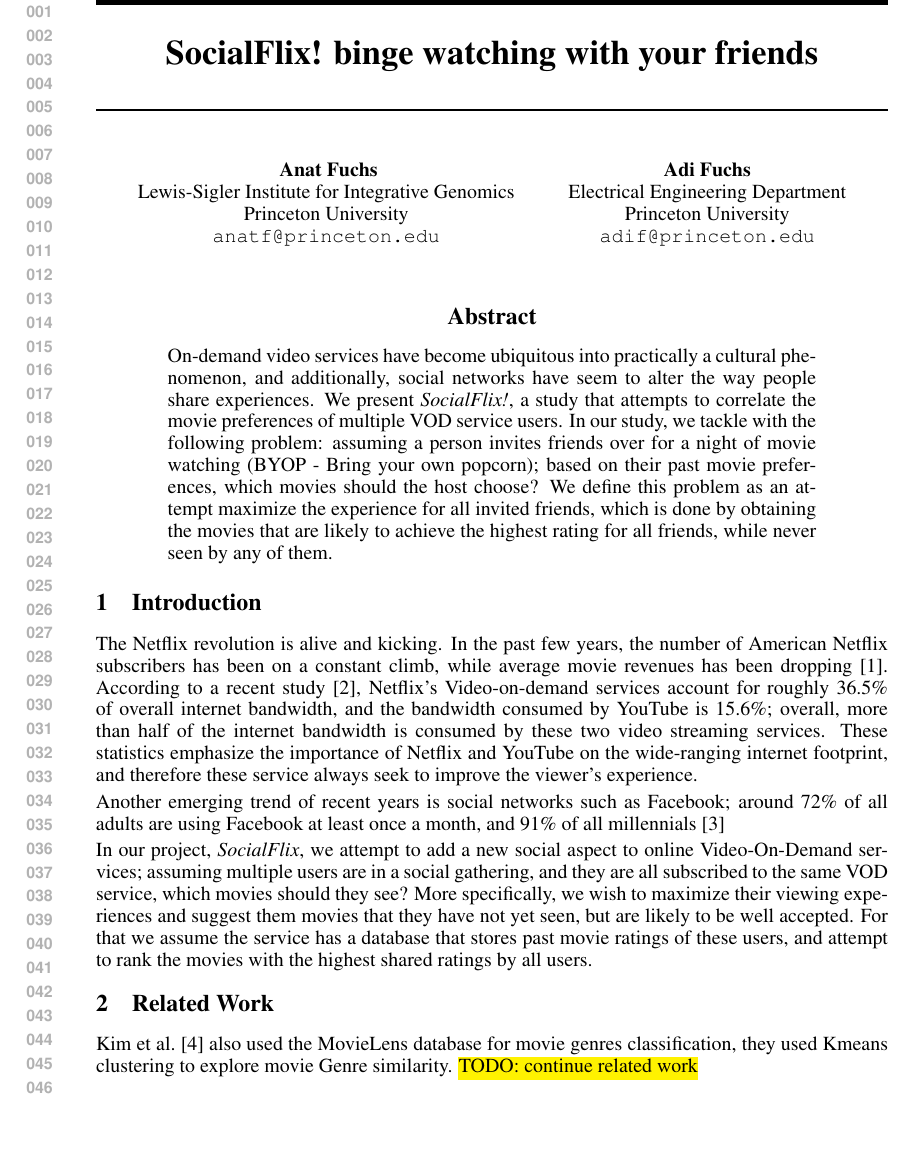
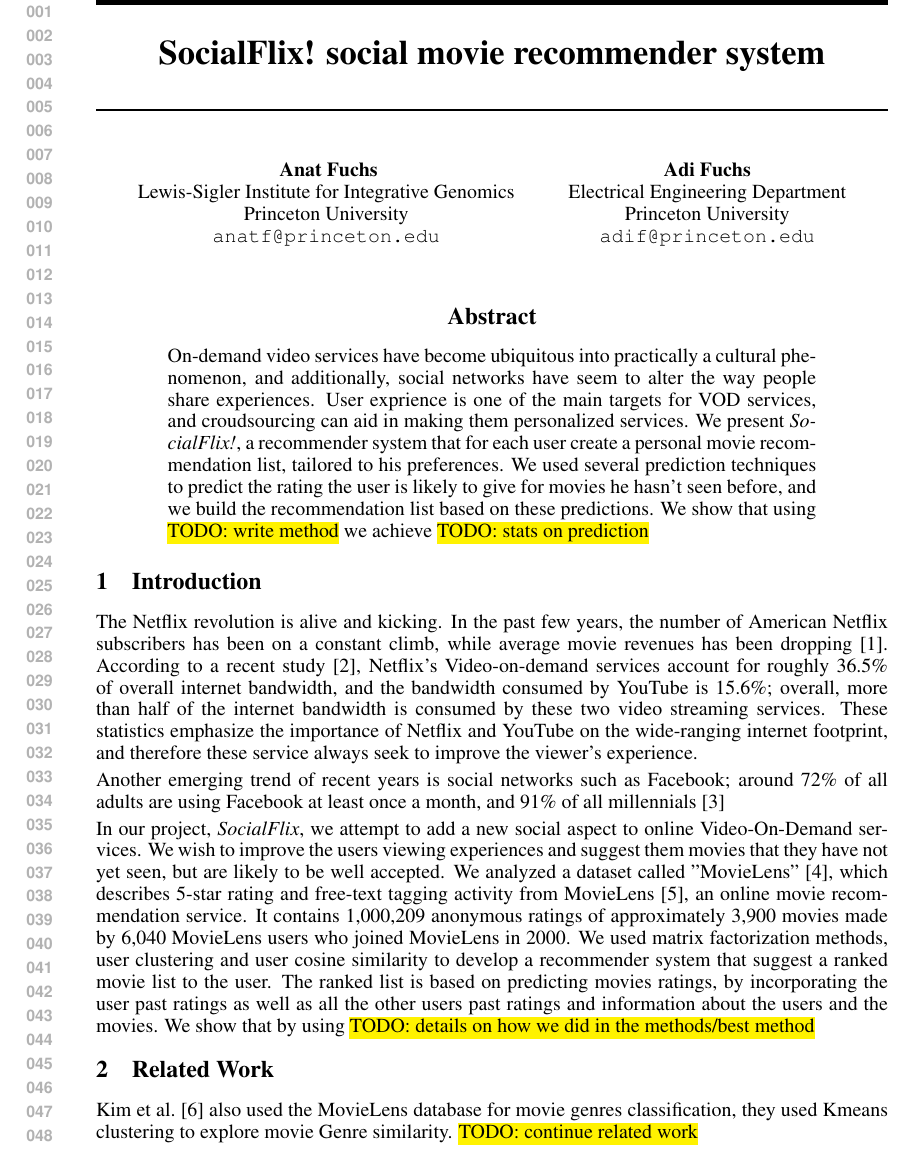
Before and after one commit to anatef/COS424_project, a LaTeX paper (project.tex, which reads abstract.tex, intro.tex): part of page 1 of 3, cut so that both start at the same text, the shorter picture padded with empty space. Compiled offline with pdfLaTeX.

Commit message:
Changes to name, abstract and introduction - recommendation system

```diff
--- a/abstract.tex
+++ b/abstract.tex
@@ -1,9 +1,7 @@
 \begin{abstract}
 
-On-demand video services have become ubiquitous into practically a cultural phenomenon, and additionally, social networks have seem to alter the way people share experiences.
-We present \textit{SocialFlix!}, a study that attempts to correlate the movie preferences of multiple VOD service users.
-In our study, we tackle with the following problem:
-assuming a person invites friends over for a night of movie watching (BYOP - Bring your own popcorn); based on their past movie preferences, which movies should the host choose?
-We define this problem as an attempt maximize the experience for all invited friends, which is done by obtaining the movies that are likely to achieve the highest rating for all friends, while never seen by any of them.
+On-demand video services have become ubiquitous into practically a cultural phenomenon, and additionally, social networks have seem to alter the way people share experiences. User exprience is one of the main targets for VOD services, and croudsourcing can aid in making them personalized services.
+We present \textit{SocialFlix!}, a recommender system that for each user create a personal movie recommendation list, tailored to his preferences.
+We used several prediction techniques to predict the rating the user is likely to give for movies he hasn't seen before, and we build the recommendation list based on these predictions. We show that using \hl{TODO: write method} we achieve \hl{TODO: stats on prediction}
 
 \end{abstract}
--- a/intro.tex
+++ b/intro.tex
@@ -10,6 +10,4 @@
 % SOCIAL NETWORKS
 Another emerging trend of recent years is social networks such as Facebook; around 72\% of all adults are using Facebook at least once a month, and 91\% of all millennials~\cite{FacebookStats}
 
-In our project, \textit{SocialFlix}, we attempt to add a new social aspect to online Video-On-Demand services; assuming multiple users are in a social gathering, and they are all subscribed to the same VOD service, which movies should they see?
-More specifically, we wish to maximize their viewing experiences and suggest them movies that they have not yet seen, but are likely to be well accepted.
-For that we assume the service has a database that stores past movie ratings of these users, and attempt to rank the movies with the highest shared ratings by all users.
+In our project, \textit{SocialFlix}, we attempt to add a new social aspect to online Video-On-Demand services. We wish to improve the users viewing experiences and suggest them movies that they have not yet seen, but are likely to be well accepted. We analyzed a dataset called "MovieLens"~\cite{GroupLens}, which describes 5-star rating and free-text tagging activity from MovieLens~\cite{MovieLens}, an online movie recommendation service. It contains 1,000,209 anonymous ratings of approximately 3,900 movies made by 6,040 MovieLens users who joined MovieLens in 2000. We used matrix factorization methods, user clustering and user cosine similarity to develop a recommender system that suggest a ranked movie list to the user. The ranked list is based on predicting movies ratings, by incorporating the user past ratings as well as all the other users past ratings and information about the users and the movies. We show that by using \hl{TODO: details on how we did in the methods/best method}
--- a/project.tex
+++ b/project.tex
@@ -18,7 +18,7 @@
 \newcommand{\blackfive}{\ding{186} }%
 \newcommand{\blacksix}{\ding{187} }%
 
-\title{SocialFlix! binge watching with your friends}
+\title{SocialFlix! social movie recommender system}
 
 
 \author{
```
